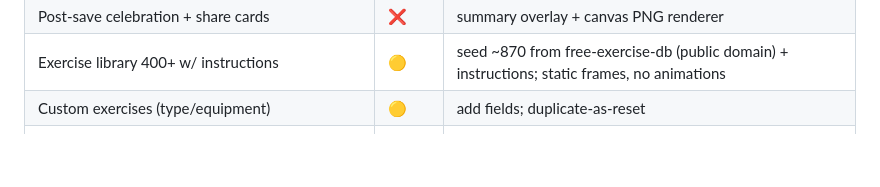
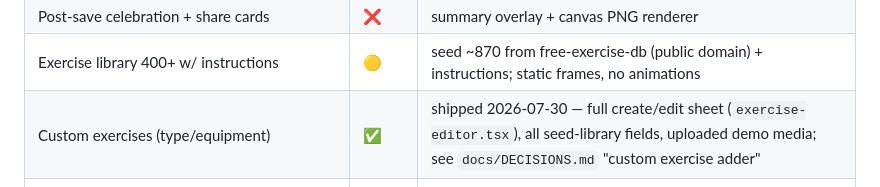
Before and after one commit to ollie88skwda/frog, a Markdown page: docs/hevy-parity/implementation-plan.md, the part around the change. GitHub-like rendering; blank space fills up the shorter version.

```diff
--- a/docs/hevy-parity/implementation-plan.md
+++ b/docs/hevy-parity/implementation-plan.md
@@ -54,7 +54,7 @@ Research performed (this session): 48 Hevy feature articles + 86 help-center doc
 | Update Routine Values + structural-change prompt | ❌ | diff vs source routine at finish |
 | Post-save celebration + share cards | ❌ | summary overlay + canvas PNG renderer |
 | Exercise library 400+ w/ instructions | 🟡 | seed ~870 from free-exercise-db (public domain) + instructions; static frames, no animations |
-| Custom exercises (type/equipment) | 🟡 | add fields; duplicate-as-reset |
+| Custom exercises (type/equipment) | ✅ | shipped 2026-07-30 — full create/edit sheet (`exercise-editor.tsx`), all seed-library fields, uploaded demo media; see `docs/DECISIONS.md` "custom exercise adder" |
 | Exercise detail (charts/records/history/how-to) | ❌ | `/exercises/:id` + in-house SVG chart kit |
 | Per-exercise unit override | ❌ | `exercise_prefs` satellite (favorites pattern) |
 | Profile + dashboard | 🟡 | fill `profile.tsx` stub |
```
Also changed, not shown: docs/DECISIONS.md (+1 -1 lines).
